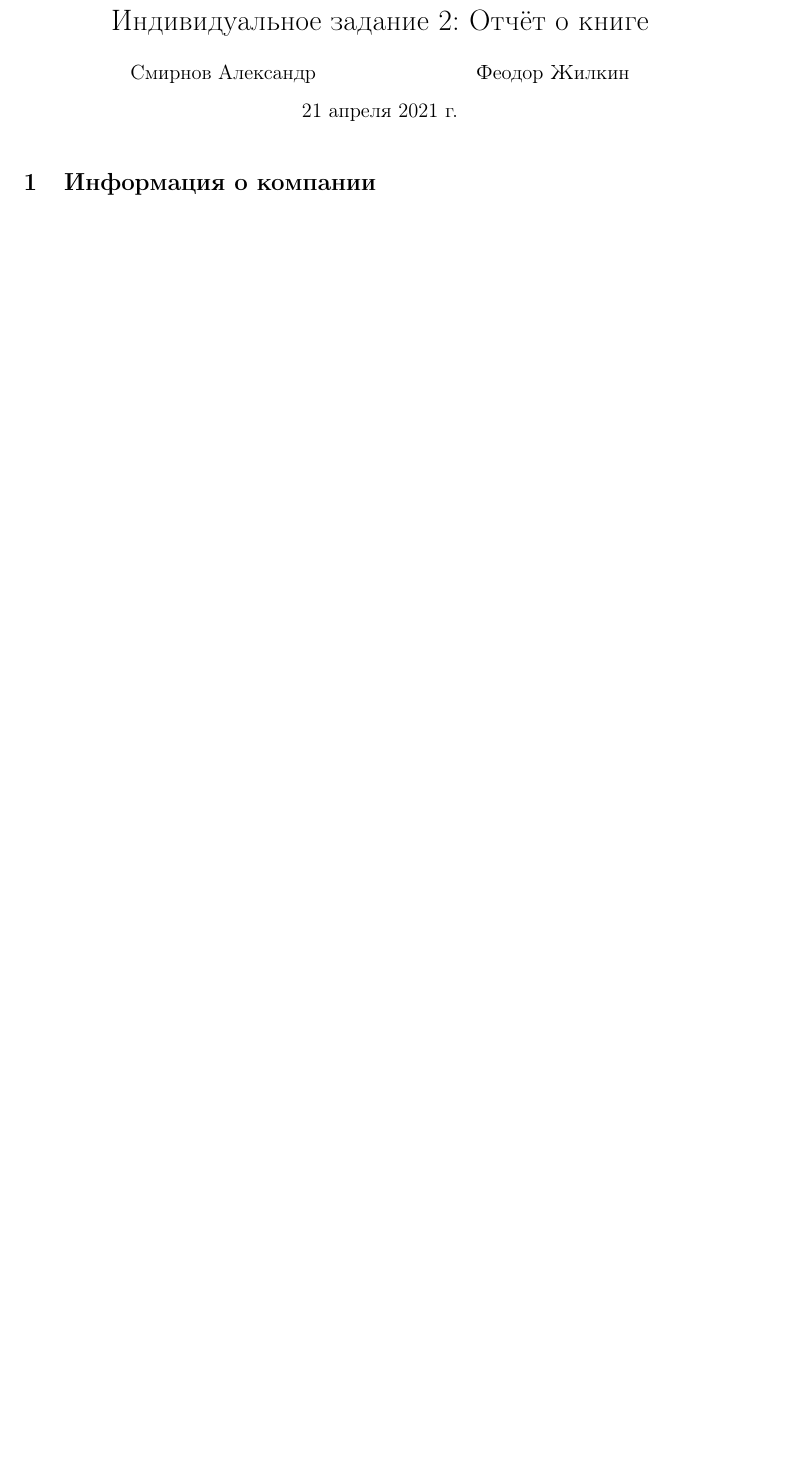
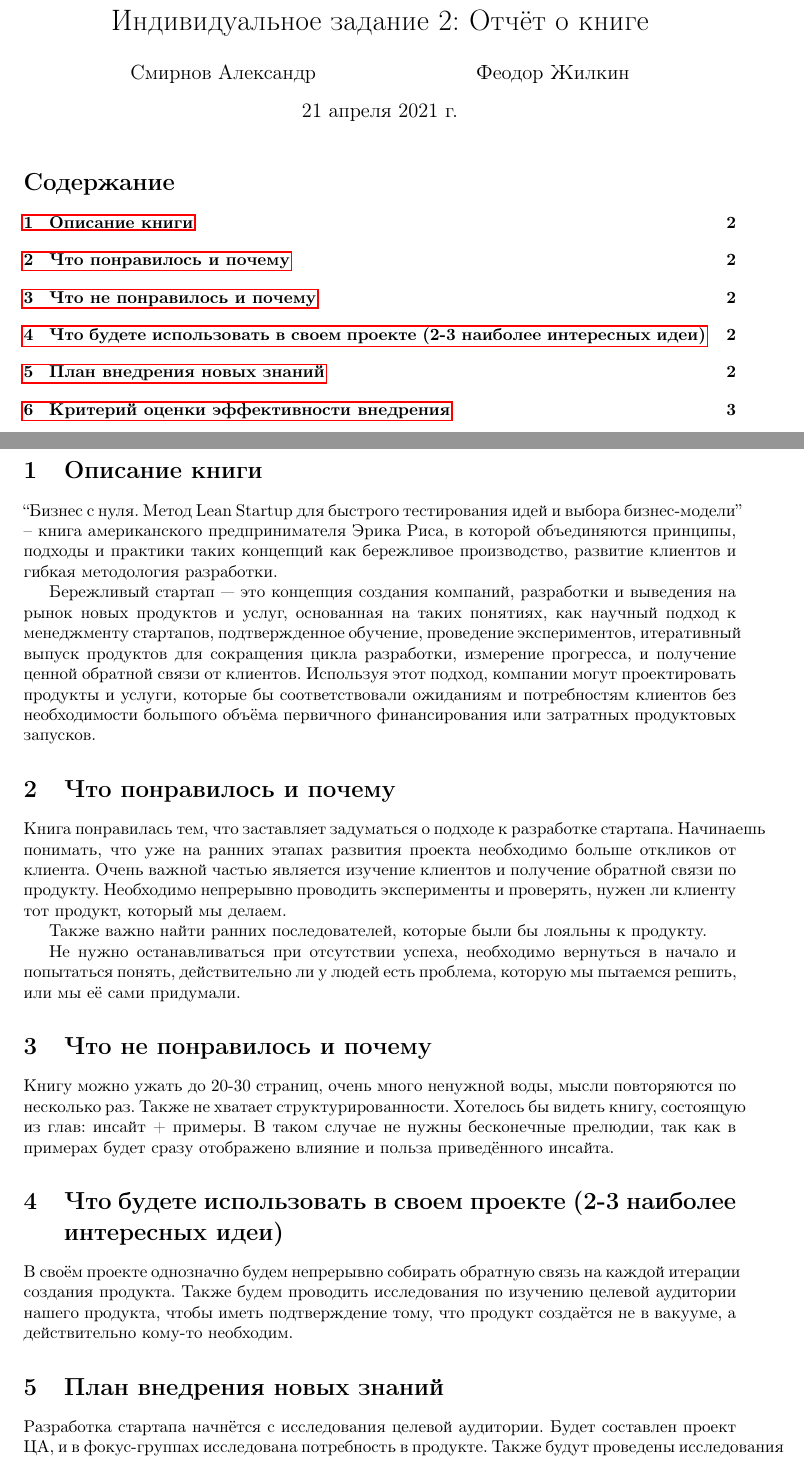
Before and after one commit to SmirnovAlexander/ProjectManagement, a LaTeX document (IndividualTaskBookReview/book_review.tex): part of the page before the commit and two parts of pages 1 and 2 of 3 after it, the two joined at a grey line, cut so that both start at the same text, the shorter picture padded with empty space. Compiled offline with pdfLaTeX.

Commit message:
added book review

```diff
--- a/IndividualTaskBookReview/book_review.tex
+++ b/IndividualTaskBookReview/book_review.tex
@@ -32,6 +32,38 @@
 \begin{document}
 
 \maketitle
+\tableofcontents
+\newpage
 
 
-\section{Информация о компании}
+
+\section{Описание книги}
+
+``Бизнес с нуля. Метод Lean Startup для быстрого тестирования идей и выбора бизнес-модели'' -- книга американского предпринимателя Эрика Риса, в которой объединяются принципы, подходы и практики таких концепций как бережливое производство, развитие клиентов и гибкая методология разработки.
+
+Бережливый стартап — это концепция создания компаний, разработки и выведения на рынок новых продуктов и услуг, основанная на таких понятиях, как научный подход к менеджменту стартапов, подтвержденное обучение, проведение экспериментов, итеративный выпуск продуктов для сокращения цикла разработки, измерение прогресса, и получение ценной обратной связи от клиентов. Используя этот подход, компании могут проектировать продукты и услуги, которые бы соответствовали ожиданиям и потребностям клиентов без необходимости большого объёма первичного финансирования или затратных продуктовых запусков.
+
+\section{Что понравилось и почему}
+
+Книга понравилась тем, что заставляет задуматься о подходе к разработке стартапа.
+Начинаешь понимать, что уже на ранних этапах развития проекта необходимо больше откликов от клиента.
+Очень важной частью является изучение клиентов и получение обратной связи по продукту.
+Необходимо непрерывно проводить эксперименты и проверять, нужен ли клиенту тот продукт, который мы делаем.
+
+Также важно найти ранних последователей, которые были бы лояльны к продукту.
+
+Не нужно останавливаться при отсутствии успеха, необходимо вернуться в начало и попытаться понять, действительно ли у людей есть проблема, которую мы пытаемся решить, или мы её сами придумали.
+
+\section{Что не понравилось и почему}
+
+Книгу можно ужать до 20-30 страниц, очень много ненужной воды, мысли повторяются по несколько раз. Также не хватает структурированности. Хотелось бы видеть книгу, состоящую из глав: инсайт + примеры. В таком случае не нужны бесконечные прелюдии, так как в примерах будет сразу отображено влияние и польза приведённого инсайта.
+
+
+\section{Что будете использовать в своем проекте (2-3 наиболее интересных идеи)}
+
+В своём проекте однозначно будем непрерывно собирать обратную связь на каждой итерации создания продукта. Также будем проводить исследования по изучению целевой аудитории нашего продукта, чтобы иметь подтверждение тому, что продукт создаётся не в вакууме, а действительно кому-то необходим.
+
+
+\section{План внедрения новых знаний}
+
+Разработка стартапа начнётся с исследования целевой аудитории. Будет составлен проект ЦА, и в фокус-группах исследована потребность в продукте. Также будут проведены исследования с использованием контекстной рекламы таким образом, будто продукт уже существует (для оценки количество лидов). Затем при дальнейшей разработке продукта будут постоянно проводиться исследования по поводу необходимости того или иного функционала в приложении.
```
Also changed, not shown: IndividualTaskBookReview/book_review.pdf, IndividualTaskBookReview/book_review.tex (7 more changed lines).
